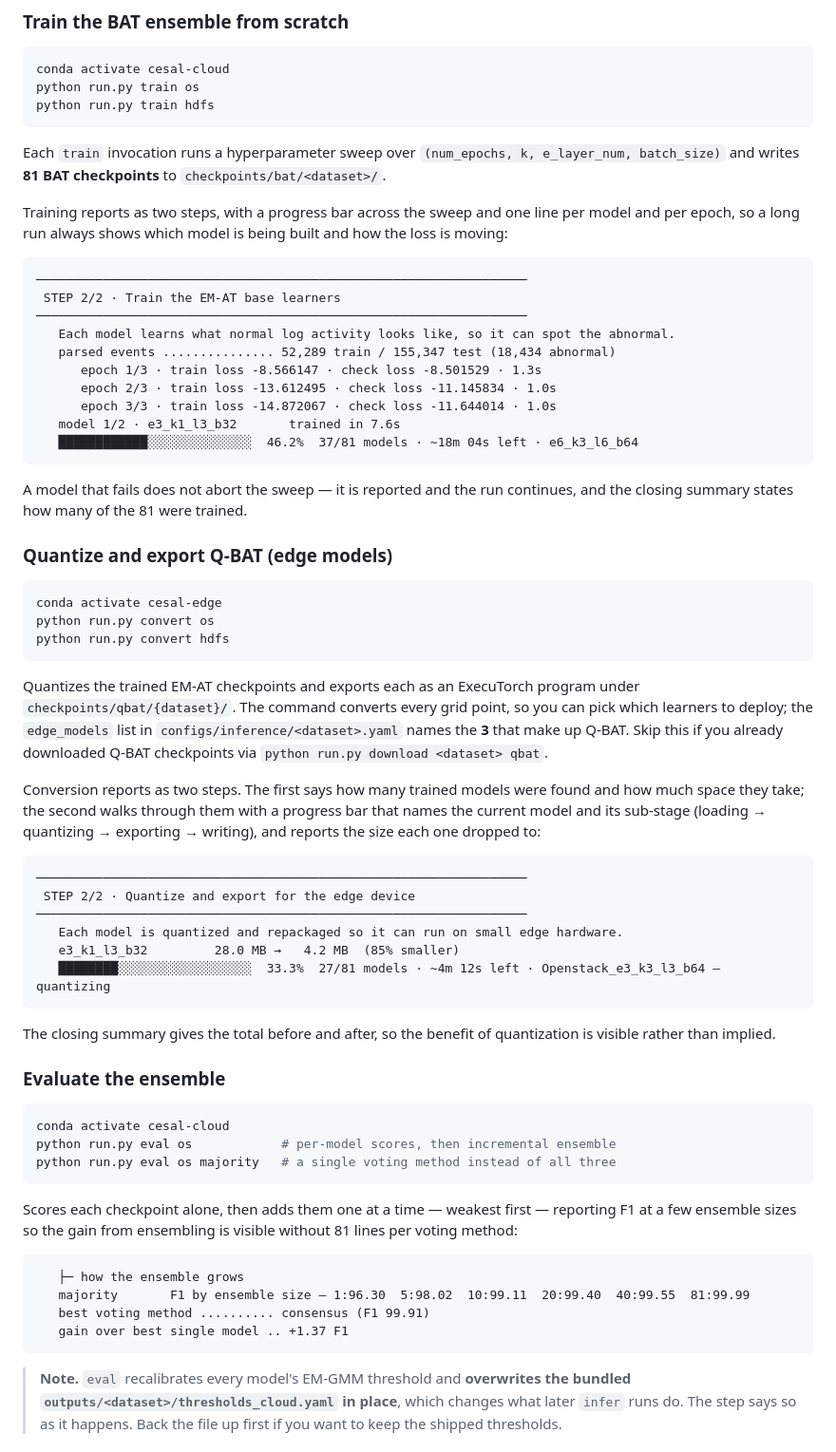
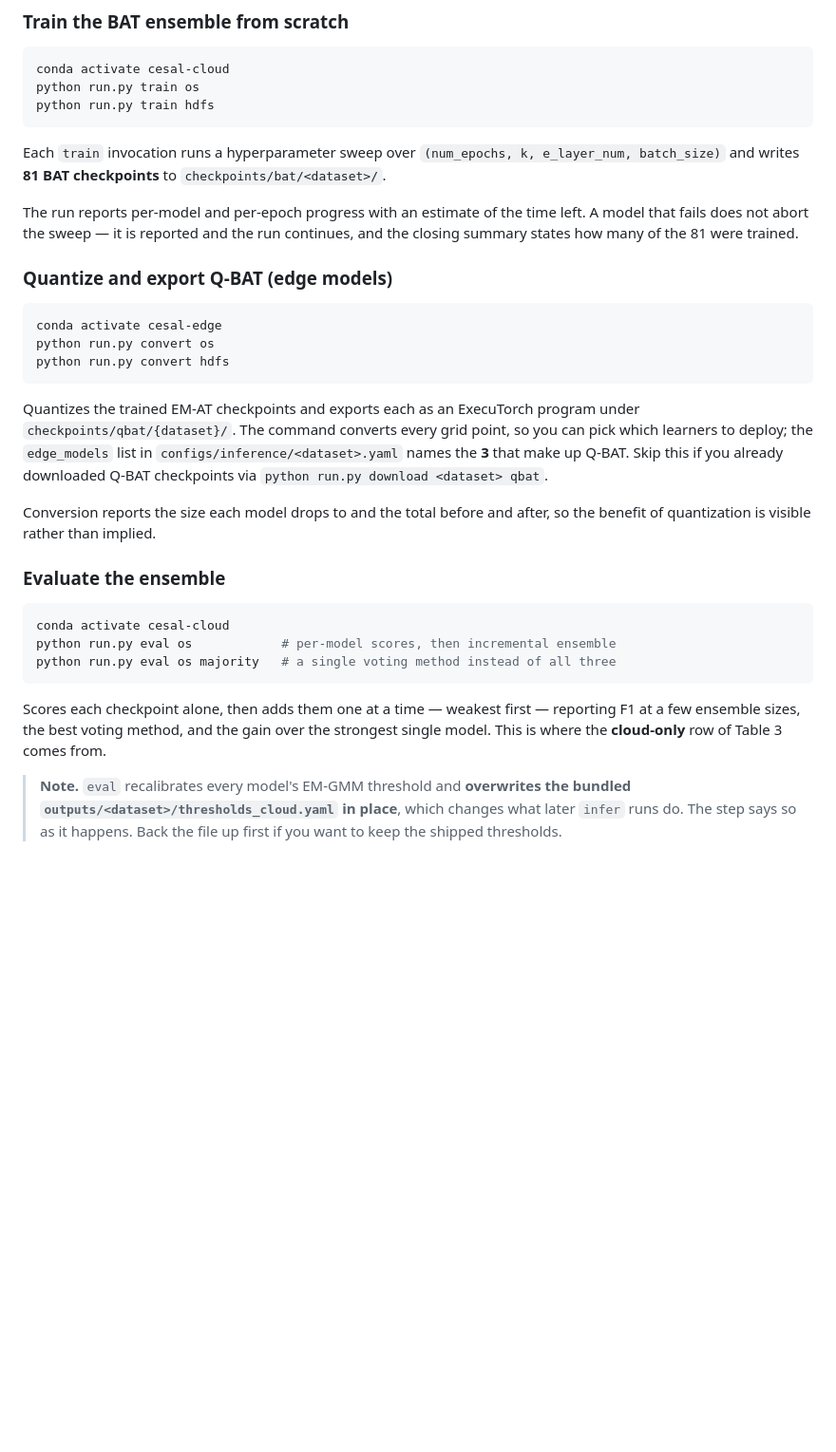
Before and after one commit to kiSmetZz28/CESAL, a Markdown page: README.md, the part around the change. Shown at 95% size. Rendered like a GitHub page; blank space fills up the shorter version.

Commit message:
improve readme

````diff
--- a/README.md
+++ b/README.md
@@ -282,22 +282,7 @@ python run.py train hdfs
 
 Each `train` invocation runs a hyperparameter sweep over `(num_epochs, k, e_layer_num, batch_size)` and writes **81 BAT checkpoints** to `checkpoints/bat/<dataset>/`.
 
-Training reports as two steps, with a progress bar across the sweep and one line per model and per epoch, so a long run always shows which model is being built and how the loss is moving:
-
-```
-──────────────────────────────────────────────────────────────────
- STEP 2/2 · Train the EM-AT base learners
-──────────────────────────────────────────────────────────────────
-   Each model learns what normal log activity looks like, so it can spot the abnormal.
-   parsed events ............... 52,289 train / 155,347 test (18,434 abnormal)
-      epoch 1/3 · train loss -8.566147 · check loss -8.501529 · 1.3s
-      epoch 2/3 · train loss -13.612495 · check loss -11.145834 · 1.0s
-      epoch 3/3 · train loss -14.872067 · check loss -11.644014 · 1.0s
-   model 1/2 · e3_k1_l3_b32       trained in 7.6s
-   ████████████░░░░░░░░░░░░░░  46.2%  37/81 models · ~18m 04s left · e6_k3_l6_b64
-```
-
-A model that fails does not abort the sweep — it is reported and the run continues, and the closing summary states how many of the 81 were trained.
+The run reports per-model and per-epoch progress with an estimate of the time left. A model that fails does not abort the sweep — it is reported and the run continues, and the closing summary states how many of the 81 were trained.
 
 ### Quantize and export Q-BAT (edge models)
 
@@ -309,18 +294,8 @@ python run.py convert hdfs
 
 Quantizes the trained EM-AT checkpoints and exports each as an ExecuTorch program under `checkpoints/qbat/{dataset}/`. The command converts every grid point, so you can pick which learners to deploy; the `edge_models` list in `configs/inference/<dataset>.yaml` names the **3** that make up Q-BAT. Skip this if you already downloaded Q-BAT checkpoints via `python run.py download <dataset> qbat`.
 
-Conversion reports as two steps. The first says how many trained models were found and how much space they take; the second walks through them with a progress bar that names the current model and its sub-stage (loading → quantizing → exporting → writing), and reports the size each one dropped to:
+Conversion reports the size each model drops to and the total before and after, so the benefit of quantization is visible rather than implied.
 
-```
-──────────────────────────────────────────────────────────────────
- STEP 2/2 · Quantize and export for the edge device
-──────────────────────────────────────────────────────────────────
-   Each model is quantized and repackaged so it can run on small edge hardware.
-   e3_k1_l3_b32         28.0 MB →   4.2 MB  (85% smaller)
-   ████████░░░░░░░░░░░░░░░░░░  33.3%  27/81 models · ~4m 12s left · Openstack_e3_k3_l3_b64 — quantizing
-```
-
-The closing summary gives the total before and after, so the benefit of quantization is visible rather than implied.
 ### Evaluate the ensemble
 
 ```bash
@@ -329,14 +304,7 @@ python run.py eval os            # per-model scores, then incremental ensemble
 python run.py eval os majority   # a single voting method instead of all three
 ```
 
-Scores each checkpoint alone, then adds them one at a time — weakest first — reporting F1 at a few ensemble sizes so the gain from ensembling is visible without 81 lines per voting method:
-
-```
-   ├─ how the ensemble grows
-   majority       F1 by ensemble size — 1:96.30  5:98.02  10:99.11  20:99.40  40:99.55  81:99.99
-   best voting method .......... consensus (F1 99.91)
-   gain over best single model .. +1.37 F1
-```
+Scores each checkpoint alone, then adds them one at a time — weakest first — reporting F1 at a few ensemble sizes, the best voting method, and the gain over the strongest single model. This is where the **cloud-only** row of Table 3 comes from.
 
 > **Note.** `eval` recalibrates every model's EM-GMM threshold and **overwrites the bundled `outputs/<dataset>/thresholds_cloud.yaml` in place**, which changes what later `infer` runs do. The step says so as it happens. Back the file up first if you want to keep the shipped thresholds.
 
````
